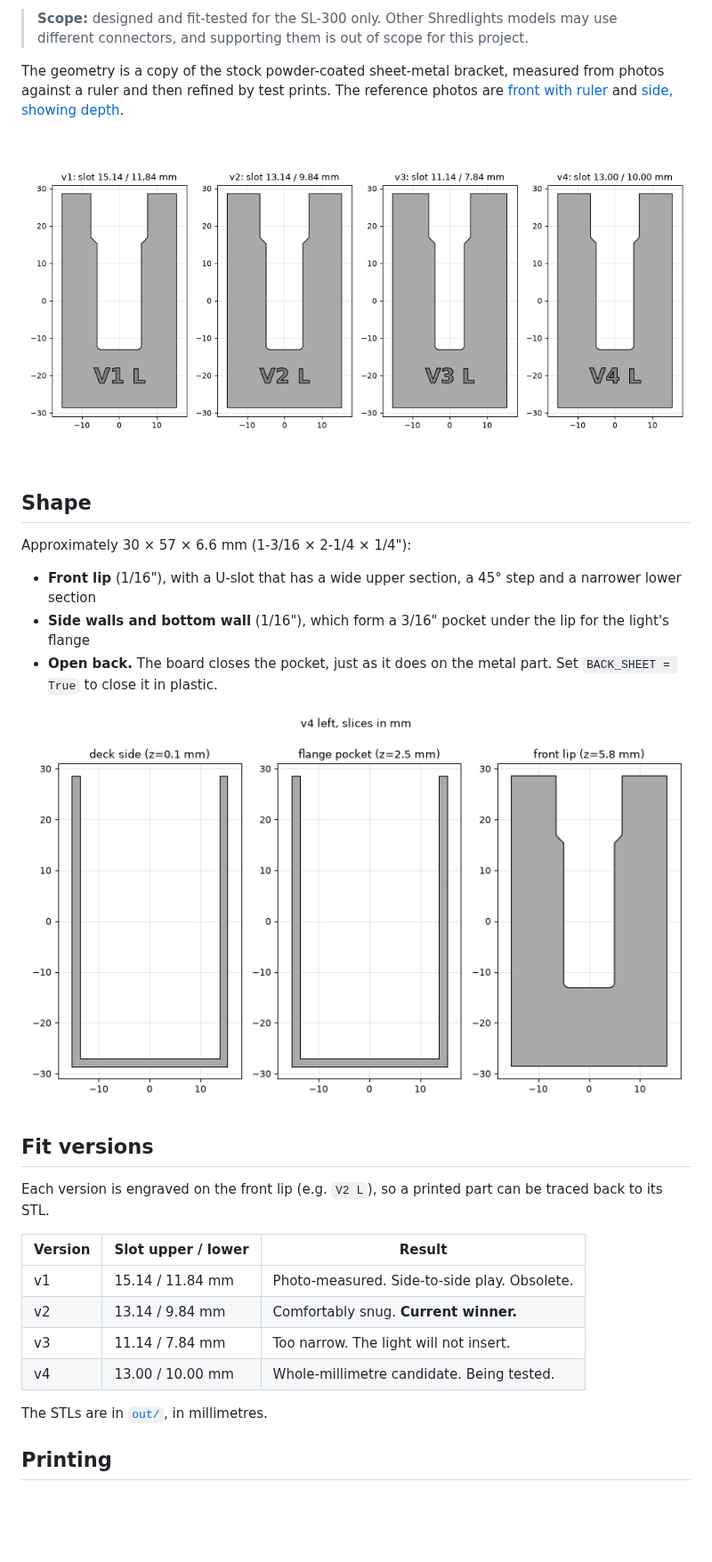
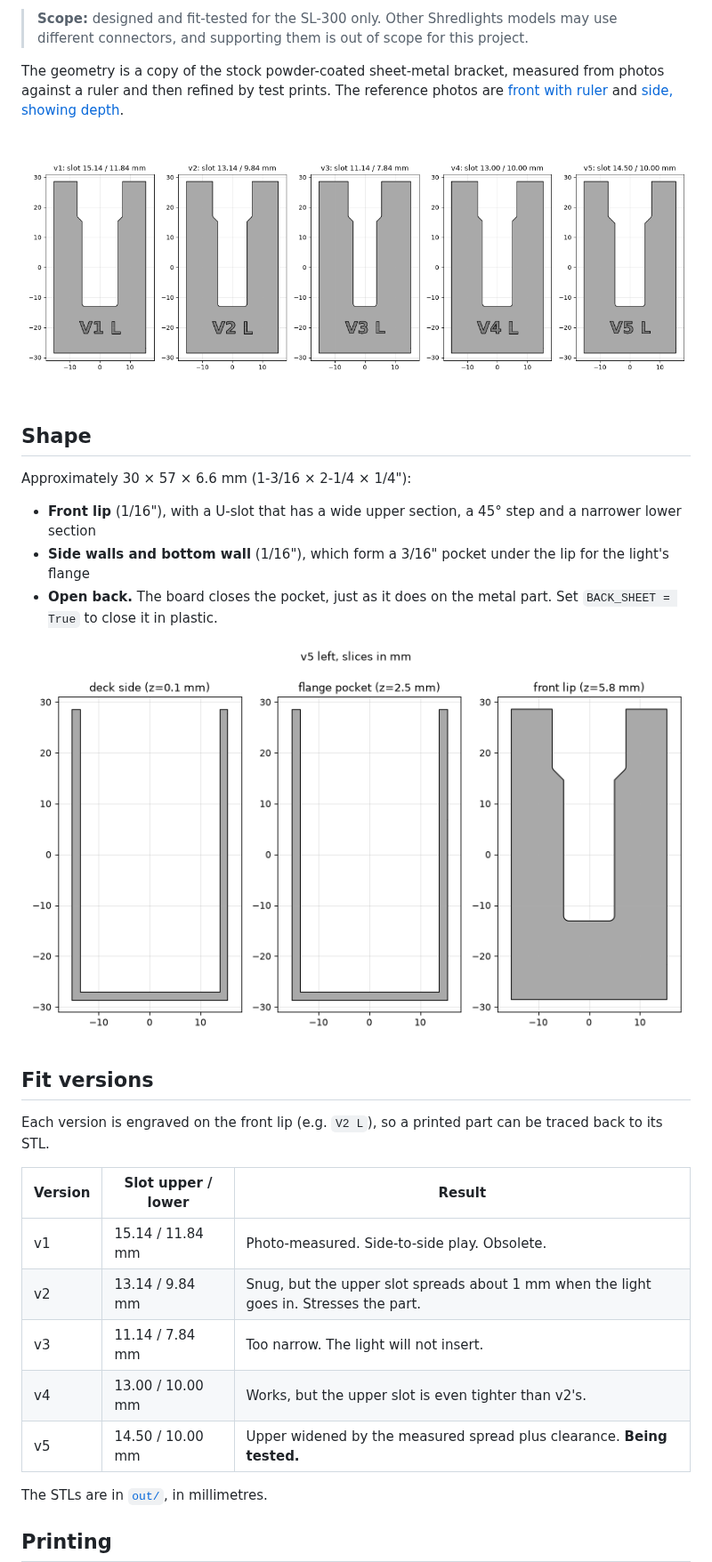
Before and after one commit to beadon/shredlight-mounts, a Markdown page: README.md, the part around one of its changes. Shown at 89% size. Drawn GitHub-style; pictures changed too: docs/sections.png, docs/versions.png; blank space fills up the shorter version.

```diff
--- a/README.md
+++ b/README.md
@@ -30,9 +30,10 @@ Each version is engraved on the front lip (e.g. `V2 L`), so a printed part can b
 | Version | Slot upper / lower | Result |
 |---|---|---|
 | v1 | 15.14 / 11.84 mm | Photo-measured. Side-to-side play. Obsolete. |
-| v2 | 13.14 / 9.84 mm | Comfortably snug. **Current winner.** |
+| v2 | 13.14 / 9.84 mm | Snug, but the upper slot spreads about 1 mm when the light goes in. Stresses the part. |
 | v3 | 11.14 / 7.84 mm | Too narrow. The light will not insert. |
-| v4 | 13.00 / 10.00 mm | Whole-millimetre candidate. Being tested. |
+| v4 | 13.00 / 10.00 mm | Works, but the upper slot is even tighter than v2's. |
+| v5 | 14.50 / 10.00 mm | Upper widened by the measured spread plus clearance. **Being tested.** |
 
 The STLs are in [`out/`](out), in millimetres.
 
```
Also changed, not shown: other parts of README.md (+1 -1 lines), 3 other files.
